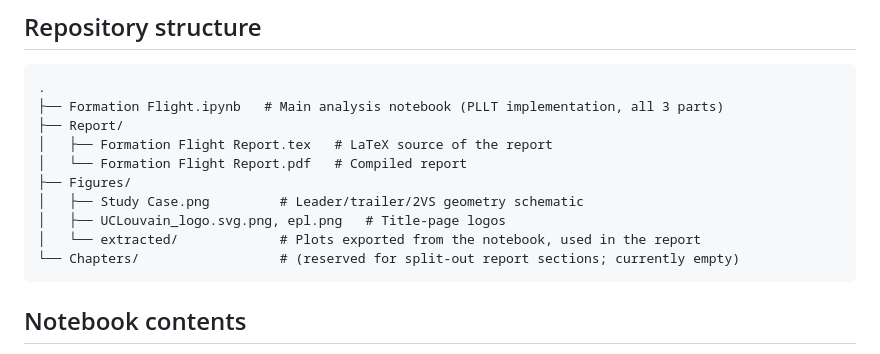
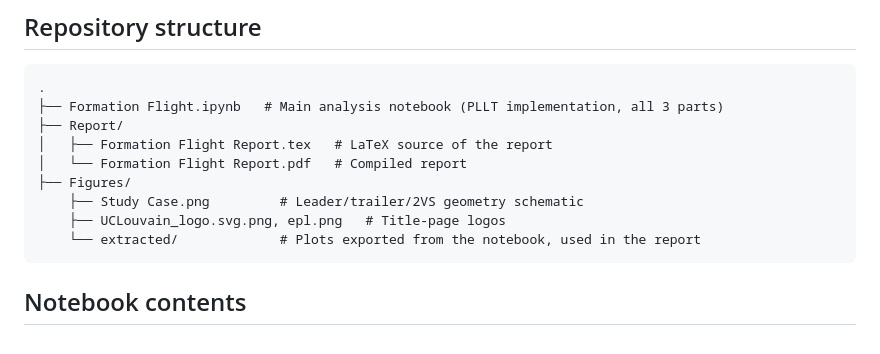
Before and after one commit to Sanjanakamboj/Aerodynamics, a Markdown page: Formation Flight/README.md, the part around the change. GitHub-like rendering.

````diff
--- a/Formation Flight/README.md
+++ b/Formation Flight/README.md
@@ -39,10 +39,9 @@ Full derivations, assumptions, and discussion are in the [report](Report/Formati
 │   ├── Formation Flight Report.tex   # LaTeX source of the report
 │   └── Formation Flight Report.pdf   # Compiled report
 ├── Figures/
-│   ├── Study Case.png         # Leader/trailer/2VS geometry schematic
-│   ├── UCLouvain_logo.svg.png, epl.png   # Title-page logos
-│   └── extracted/             # Plots exported from the notebook, used in the report
-└── Chapters/                  # (reserved for split-out report sections; currently empty)
+    ├── Study Case.png         # Leader/trailer/2VS geometry schematic
+    ├── UCLouvain_logo.svg.png, epl.png   # Title-page logos
+    └── extracted/             # Plots exported from the notebook, used in the report
 ```
 
 ## Notebook contents
````
